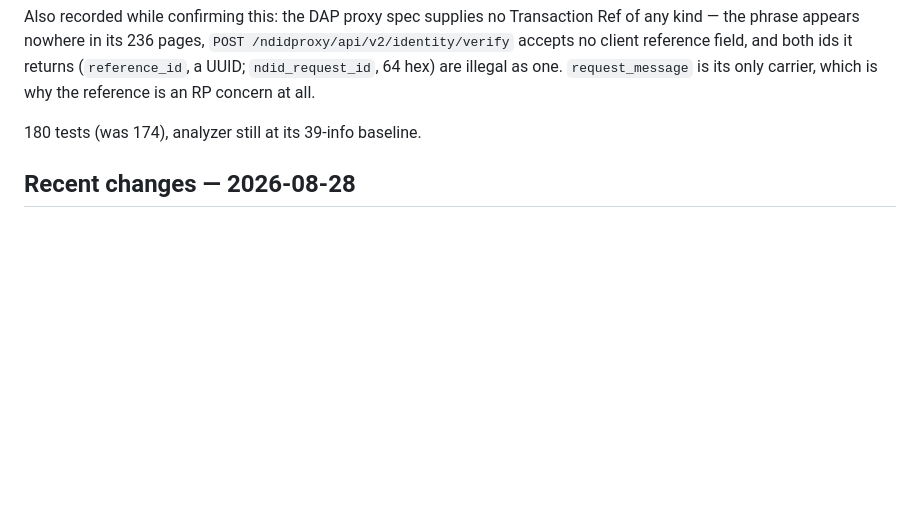
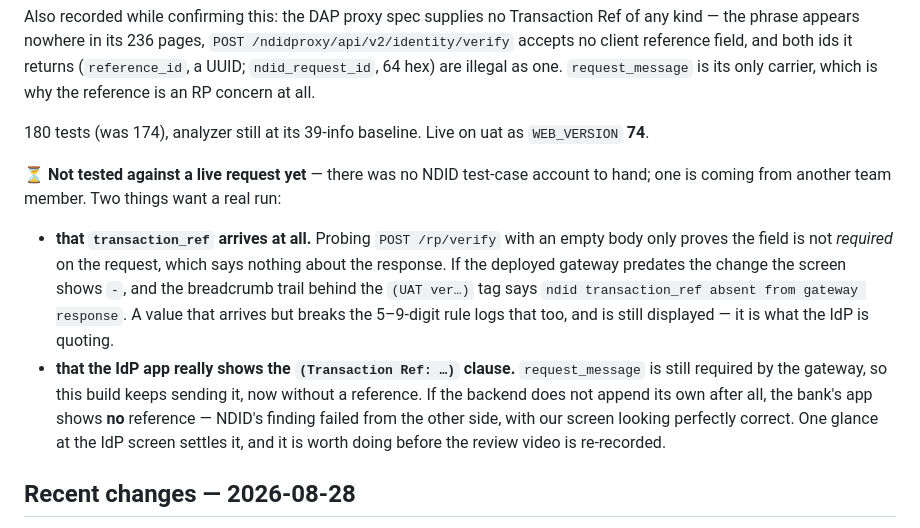
Before and after one commit to volley5544/sawadLoanUniversal, a Markdown page: README.md, the part around the change. Rendered like a GitHub page; blank space fills up the shorter version.

```diff
--- a/README.md
+++ b/README.md
@@ -399,7 +399,26 @@ ids it returns (`reference_id`, a UUID; `ndid_request_id`, 64 hex) are illegal a
 one. `request_message` is its only carrier, which is why the reference is an RP
 concern at all.
 
-180 tests (was 174), analyzer still at its 39-info baseline.
+180 tests (was 174), analyzer still at its 39-info baseline. Live on uat as
+`WEB_VERSION` **74**.
+
+**⏳ Not tested against a live request yet** — there was no NDID test-case
+account to hand; one is coming from another team member. Two things want a real
+run:
+
+- **that `transaction_ref` arrives at all.** Probing `POST /rp/verify` with an
+  empty body only proves the field is not *required* on the request, which says
+  nothing about the response. If the deployed gateway predates the change the
+  screen shows `-`, and the breadcrumb trail behind the `(UAT ver…)` tag says
+  `ndid transaction_ref absent from gateway response`. A value that arrives but
+  breaks the 5–9-digit rule logs that too, and is still displayed — it is what
+  the IdP is quoting.
+- **that the IdP app really shows the `(Transaction Ref: …)` clause.**
+  `request_message` is still required by the gateway, so this build keeps sending
+  it, now without a reference. If the backend does not append its own after all,
+  the bank's app shows **no** reference — NDID's finding failed from the other
+  side, with our screen looking perfectly correct. One glance at the IdP screen
+  settles it, and it is worth doing before the review video is re-recorded.
 
 ## Recent changes — 2026-08-28
 
```
Also changed, not shown: CLAUDE.md (+37 -3 lines).
